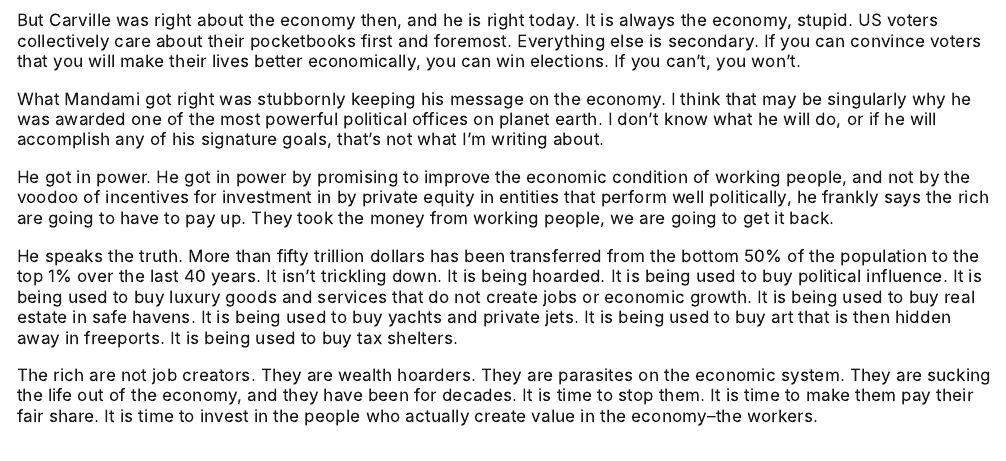
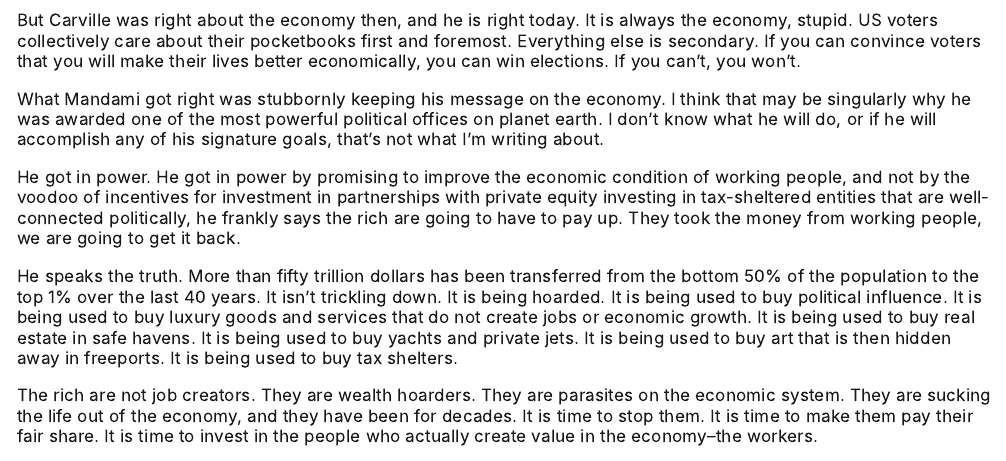
Before and after one commit to rdewald/rdewald.com, a Quarto document (blog/the_economy_stupid.qmd): the page in a window 1100 px wide, from 1160 px down. Rendered offline with R 4.5, knitr and Pandoc in place of Quarto, with nearby package versions.

Commit message:
edit for clarity

```diff
--- a/blog/the_economy_stupid.qmd
+++ b/blog/the_economy_stupid.qmd
@@ -32,7 +32,7 @@ But Carville was right about the economy then, and he is right today.  It is alw
 
 What Mandami got right was stubbornly keeping his message on the economy. I think that may be singularly why he was awarded one of the most powerful political offices on planet earth.  I don't know what he will do, or if he will accomplish any of his signature goals, that's not what I'm writing about.
 
-He got in power.  He got in power by promising to improve the economic condition of working people, and not by the voodoo of incentives for investment in by private equity in entities that perform well politically, he frankly says the rich are going to have to pay up.  They took the money from working people, we are going to get it back.
+He got in power.  He got in power by promising to improve the economic condition of working people, and not by the voodoo of incentives for investment in partnerships with private equity investing in tax-sheltered entities that are well-connected politically, he frankly says the rich are going to have to pay up.  They took the money from working people, we are going to get it back.
 
 He speaks the truth. More than fifty trillion dollars has been transferred from the bottom 50% of the population to the top 1% over the last 40 years.  It isn't trickling down.  It is being hoarded.  It is being used to buy political influence.  It is being used to buy luxury goods and services that do not create jobs or economic growth.  It is being used to buy real estate in safe havens.  It is being used to buy yachts and private jets.  It is being used to buy art that is then hidden away in freeports.  It is being used to buy tax shelters.
 
```
